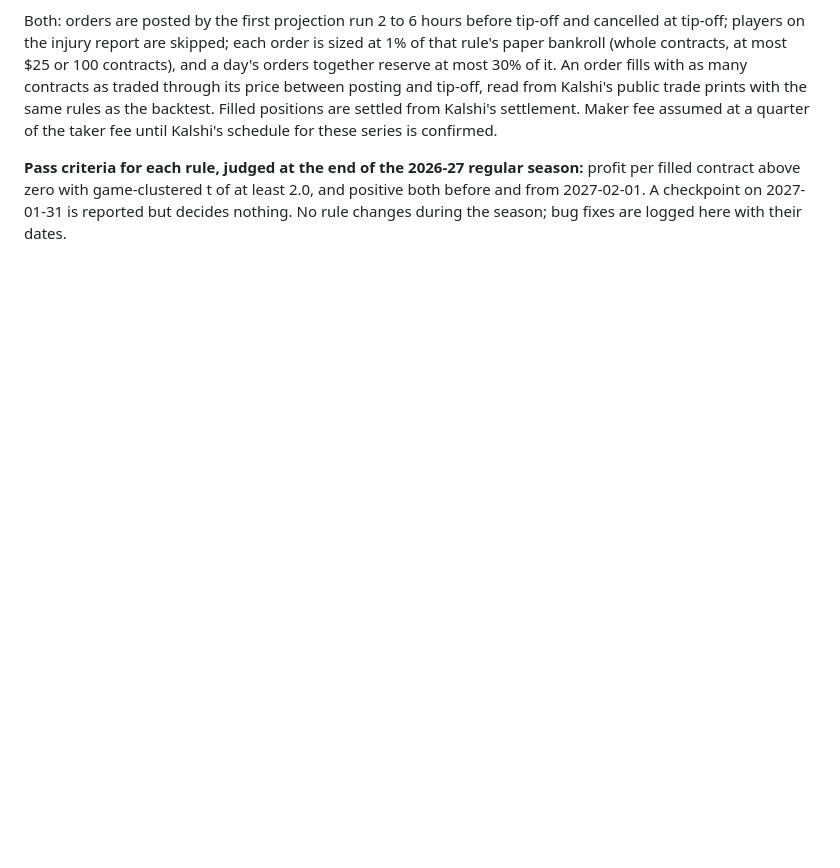
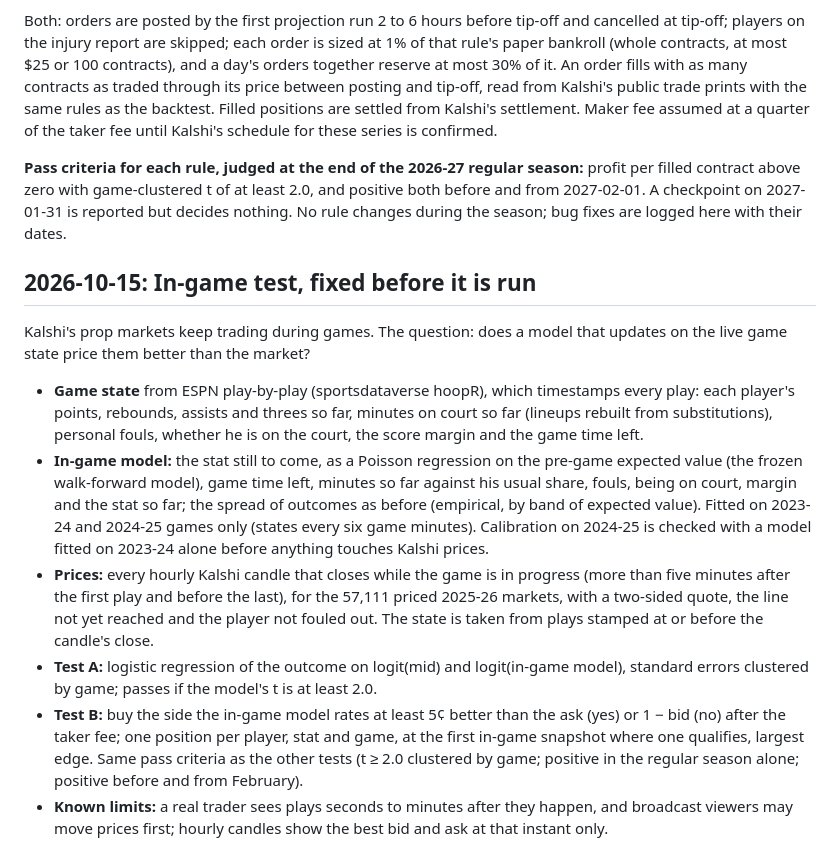
Before and after one commit to akilatrades/nba-prop-model, a Markdown page: RESEARCH_LOG.md, the part around the change. GitHub-like rendering; blank space fills up the shorter version.

Commit message:
Pre-register the in-game test
Co-Authored-By: Claude Opus 5.5 <noreply@anthropic.com>
Claude-Session: https://claude.ai/code/session_01TvgZWp5451sxYnwQusJAHC

```diff
--- a/RESEARCH_LOG.md
+++ b/RESEARCH_LOG.md
@@ -481,3 +481,37 @@ season:** profit per filled contract above zero with game-clustered t of at
 least 2.0, and positive both before and from 2027-02-01. A checkpoint on
 2027-01-31 is reported but decides nothing. No rule changes during the
 season; bug fixes are logged here with their dates.
+
+## 2026-10-15: In-game test, fixed before it is run
+
+Kalshi's prop markets keep trading during games. The question: does a model
+that updates on the live game state price them better than the market?
+
+- **Game state** from ESPN play-by-play (sportsdataverse hoopR), which
+  timestamps every play: each player's points, rebounds, assists and threes
+  so far, minutes on court so far (lineups rebuilt from substitutions),
+  personal fouls, whether he is on the court, the score margin and the game
+  time left.
+- **In-game model:** the stat still to come, as a Poisson regression on the
+  pre-game expected value (the frozen walk-forward model), game time left,
+  minutes so far against his usual share, fouls, being on court, margin and
+  the stat so far; the spread of outcomes as before (empirical, by band of
+  expected value). Fitted on 2023-24 and 2024-25 games only (states every
+  six game minutes). Calibration on 2024-25 is checked with a model fitted on
+  2023-24 alone before anything touches Kalshi prices.
+- **Prices:** every hourly Kalshi candle that closes while the game is in
+  progress (more than five minutes after the first play and before the last),
+  for the 57,111 priced 2025-26 markets, with a two-sided quote, the line not
+  yet reached and the player not fouled out. The state is taken from plays
+  stamped at or before the candle's close.
+- **Test A:** logistic regression of the outcome on logit(mid) and
+  logit(in-game model), standard errors clustered by game; passes if the
+  model's t is at least 2.0.
+- **Test B:** buy the side the in-game model rates at least 5¢ better than
+  the ask (yes) or 1 − bid (no) after the taker fee; one position per player,
+  stat and game, at the first in-game snapshot where one qualifies, largest
+  edge. Same pass criteria as the other tests (t ≥ 2.0 clustered by game;
+  positive in the regular season alone; positive before and from February).
+- **Known limits:** a real trader sees plays seconds to minutes after they
+  happen, and broadcast viewers may move prices first; hourly candles show
+  the best bid and ask at that instant only.
```
